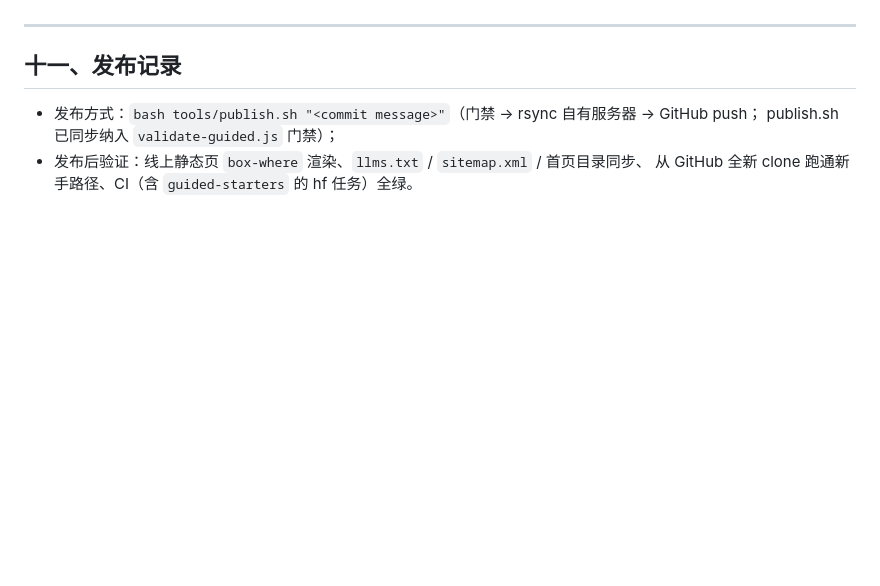
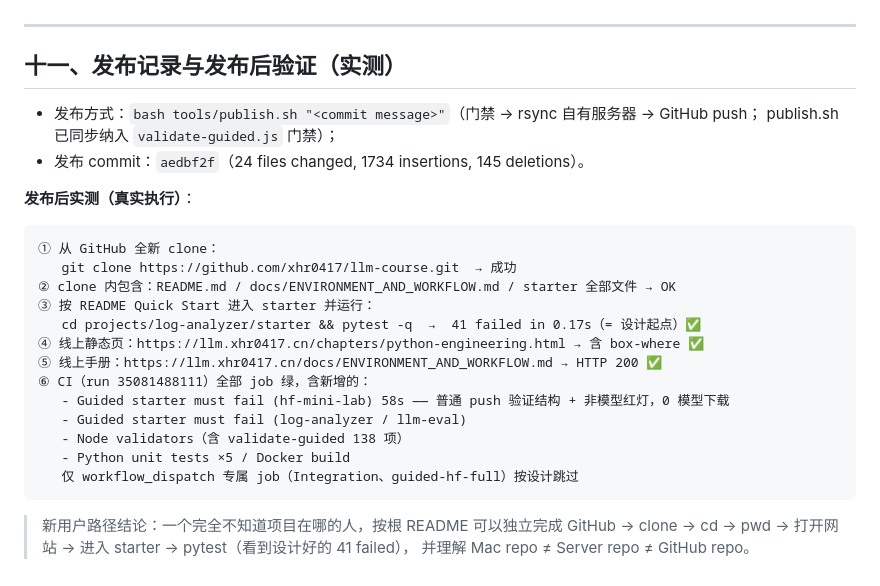
Before and after one commit to xhr0417/llm-course, a Markdown page: docs/README_WORKFLOW_AUDIT.md, the part around the change. Drawn GitHub-style; blank space fills up the shorter version.

Commit message:
docs: 补充 README_WORKFLOW_AUDIT 发布后实测证据（fresh clone 41 failed / 线上 where 块与手册 200 / CI 全绿含 hf starter 红灯 job）

````diff
--- a/docs/README_WORKFLOW_AUDIT.md
+++ b/docs/README_WORKFLOW_AUDIT.md
@@ -210,9 +210,30 @@ cd starter → pwd → pip install → pytest`，结果见 §十一 发布记录
 
 ---
 
-## 十一、发布记录
+## 十一、发布记录与发布后验证（实测）
 
 - 发布方式：`bash tools/publish.sh "<commit message>"`（门禁 → rsync 自有服务器 → GitHub push；
   publish.sh 已同步纳入 `validate-guided.js` 门禁）；
-- 发布后验证：线上静态页 `box-where` 渲染、`llms.txt` / `sitemap.xml` / 首页目录同步、
-  从 GitHub 全新 clone 跑通新手路径、CI（含 `guided-starters` 的 hf 任务）全绿。
+- 发布 commit：`aedbf2f`（24 files changed, 1734 insertions, 145 deletions）。
+
+**发布后实测（真实执行）**：
+
+```text
+① 从 GitHub 全新 clone：
+   git clone https://github.com/xhr0417/llm-course.git  → 成功
+② clone 内包含：README.md / docs/ENVIRONMENT_AND_WORKFLOW.md / starter 全部文件 → OK
+③ 按 README Quick Start 进入 starter 并运行：
+   cd projects/log-analyzer/starter && pytest -q  →  41 failed in 0.17s（= 设计起点）✅
+④ 线上静态页：https://llm.xhr0417.cn/chapters/python-engineering.html → 含 box-where ✅
+⑤ 线上手册：https://llm.xhr0417.cn/docs/ENVIRONMENT_AND_WORKFLOW.md → HTTP 200 ✅
+⑥ CI（run 35081488111）全部 job 绿，含新增的：
+   - Guided starter must fail (hf-mini-lab) 58s —— 普通 push 验证结构 + 非模型红灯，0 模型下载
+   - Guided starter must fail (log-analyzer / llm-eval)
+   - Node validators（含 validate-guided 138 项）
+   - Python unit tests ×5 / Docker build
+   仅 workflow_dispatch 专属 job（Integration、guided-hf-full）按设计跳过
+```
+
+> 新用户路径结论：一个完全不知道项目在哪的人，按根 README 可以独立完成
+> GitHub → clone → cd → pwd → 打开网站 → 进入 starter → pytest（看到设计好的 41 failed），
+> 并理解 Mac repo ≠ Server repo ≠ GitHub repo。
````
